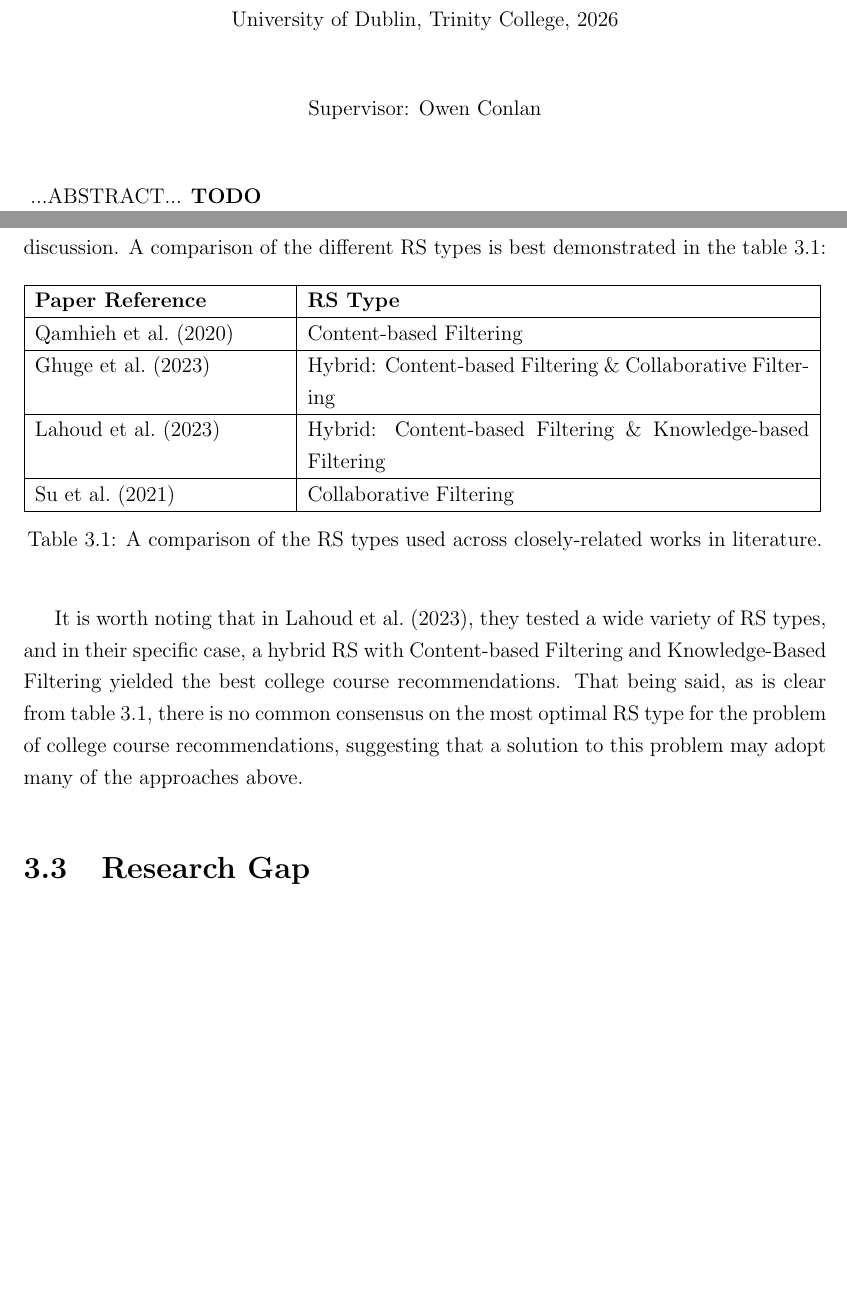
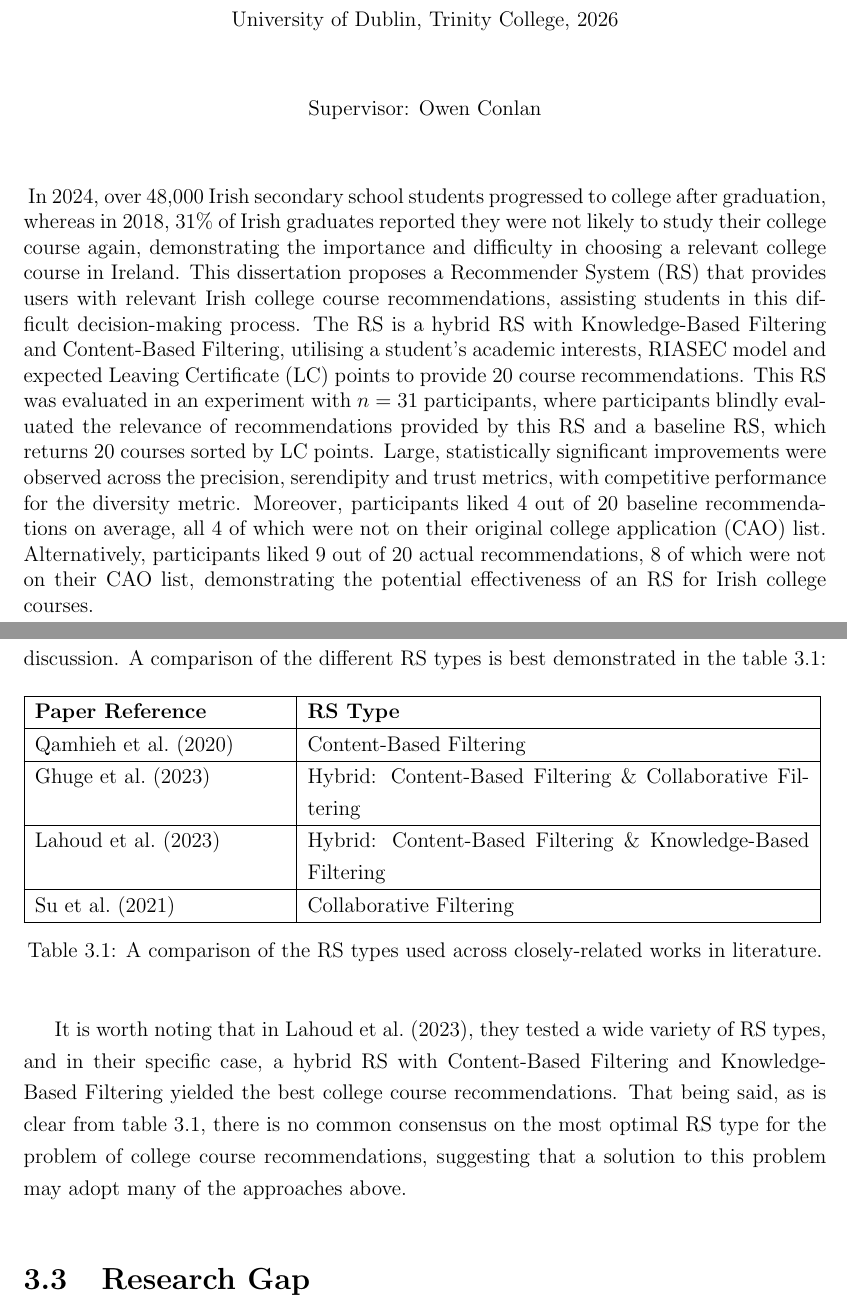
Before and after one commit to brendanmcc02/masters-thesis, a LaTeX thesis (thesis/thesis.tex, which reads thesis/LiteratureReview.tex): two parts of pages 3 and 49 of 145, joined at a grey line, cut so that both start at the same text, the shorter picture padded with empty space. Compiled offline with pdfLaTeX.

Commit message:
abstract done

```diff
--- a/thesis/LiteratureReview.tex
+++ b/thesis/LiteratureReview.tex
@@ -568,11 +568,11 @@ A comparison of the different RS types is best demonstrated in the table \ref{ta
  \hline
  \textbf{Paper Reference} & \textbf{RS Type}\\
  \hline
- \cite{qamhieh2020pcrs}   & Content-based Filtering\\
+ \cite{qamhieh2020pcrs}   & Content-Based Filtering\\
  \hline
- \cite{ghuge2023envisioning} &   Hybrid: Content-based Filtering \& Collaborative Filtering\\
+ \cite{ghuge2023envisioning} &   Hybrid: Content-Based Filtering \& Collaborative Filtering\\
  \hline
- \cite{lahoud2023comparative} & Hybrid: Content-based Filtering \& Knowledge-based Filtering\\
+ \cite{lahoud2023comparative} & Hybrid: Content-Based Filtering \& Knowledge-Based Filtering\\
  \hline
  \cite{su2021personality}    & Collaborative Filtering\\
  \hline
@@ -582,7 +582,7 @@ A comparison of the different RS types is best demonstrated in the table \ref{ta
 \end{table}
 
 It is worth noting that in \cite{lahoud2023comparative}, they tested a wide variety of RS types,
-and in their specific case, a hybrid RS with Content-based Filtering and Knowledge-Based Filtering yielded the best college course recommendations.
+and in their specific case, a hybrid RS with Content-Based Filtering and Knowledge-Based Filtering yielded the best college course recommendations.
 That being said, as is clear from table \ref{tab:rs-lit-comparison},
 there is no common consensus on the most optimal RS type for the problem of college course recommendations,
 suggesting that a solution to this problem may adopt many of the approaches above.
--- a/thesis/thesis.tex
+++ b/thesis/thesis.tex
@@ -156,13 +156,22 @@ Thanks Dad, love you.
 \thesisdeclarationpage
 
 \begin{thesisabstract}                            %% the abstract for your thesis
-...ABSTRACT... \textbf{TODO}
-% owen's notes:
-% in an abstract:
-% * problem statement
-% * focus that your thesis has
-% * hint at the discovery you made
-% * hint at the significance
+In 2024, over 48,000 Irish secondary school students progressed to college after graduation,
+whereas in 2018, 31\% of Irish graduates reported they were not likely to study their college course again,
+demonstrating the importance and difficulty in choosing a relevant college course in Ireland.
+This dissertation proposes a
+Recommender System (RS) that provides users with relevant Irish college course recommendations,
+assisting students in this difficult decision-making process.
+The RS is a hybrid RS with Knowledge-Based Filtering and Content-Based Filtering, utilising
+a student's academic interests, RIASEC model and expected Leaving Certificate (LC) points to provide 20 course recommendations.
+This RS was evaluated in an experiment with $n=31$ participants,
+where participants blindly evaluated the relevance of recommendations provided by this RS and a baseline RS,
+which returns 20 courses sorted by LC points.
+Large, statistically significant improvements were observed across the precision, serendipity and trust metrics,
+with competitive performance for the diversity metric.
+Moreover, participants liked 4 out of 20 baseline recommendations on average, all 4 of which were not on their original college application (CAO) list.
+Alternatively, participants liked 9 out of 20 actual recommendations, 8 of which were not on their CAO list,
+demonstrating the potential effectiveness of an RS for Irish college courses.
 \end{thesisabstract}
 
 %\hypersetup{pageanchor=false}
```
Also changed, not shown: one-pager/brendan-mccann-thesis-one-pager.tex (+1 -1 lines), thesis/Conclusions.tex (+3 -3 lines), thesis/thesis.pdf.
